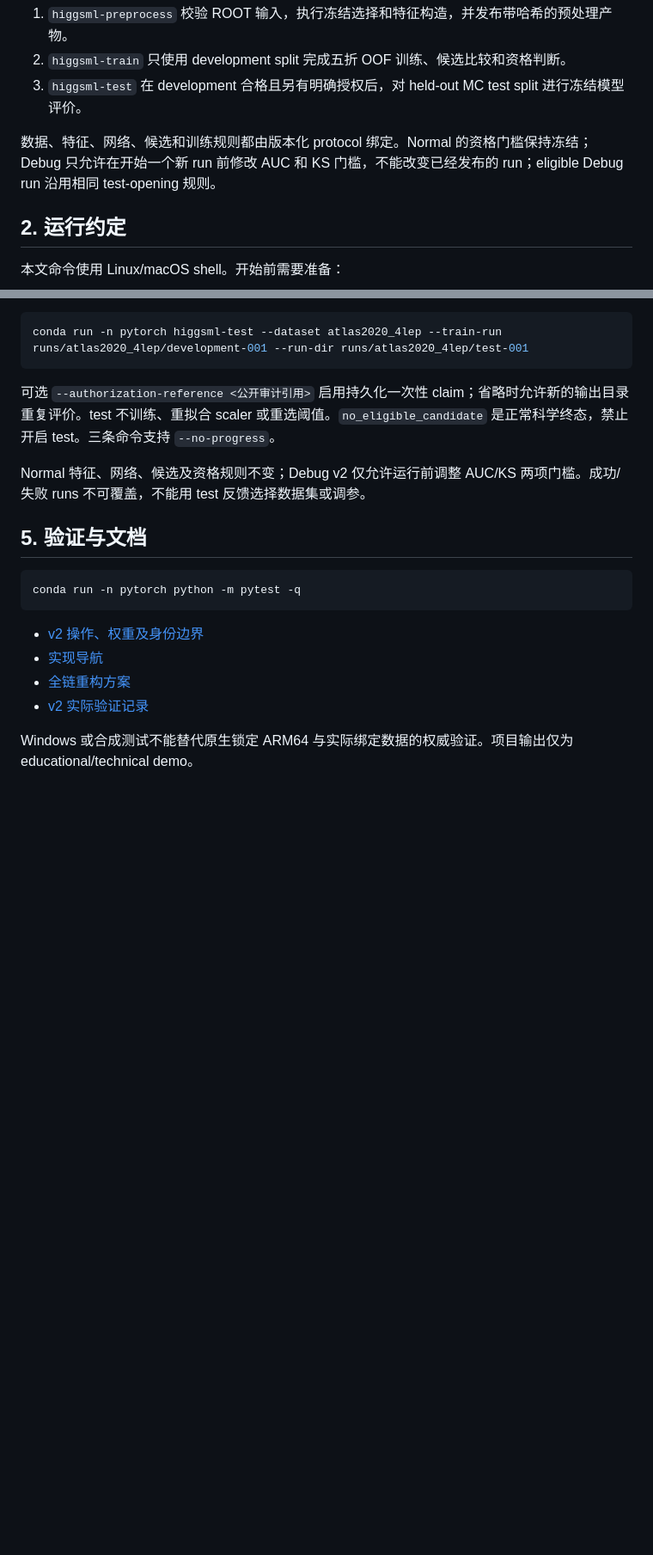
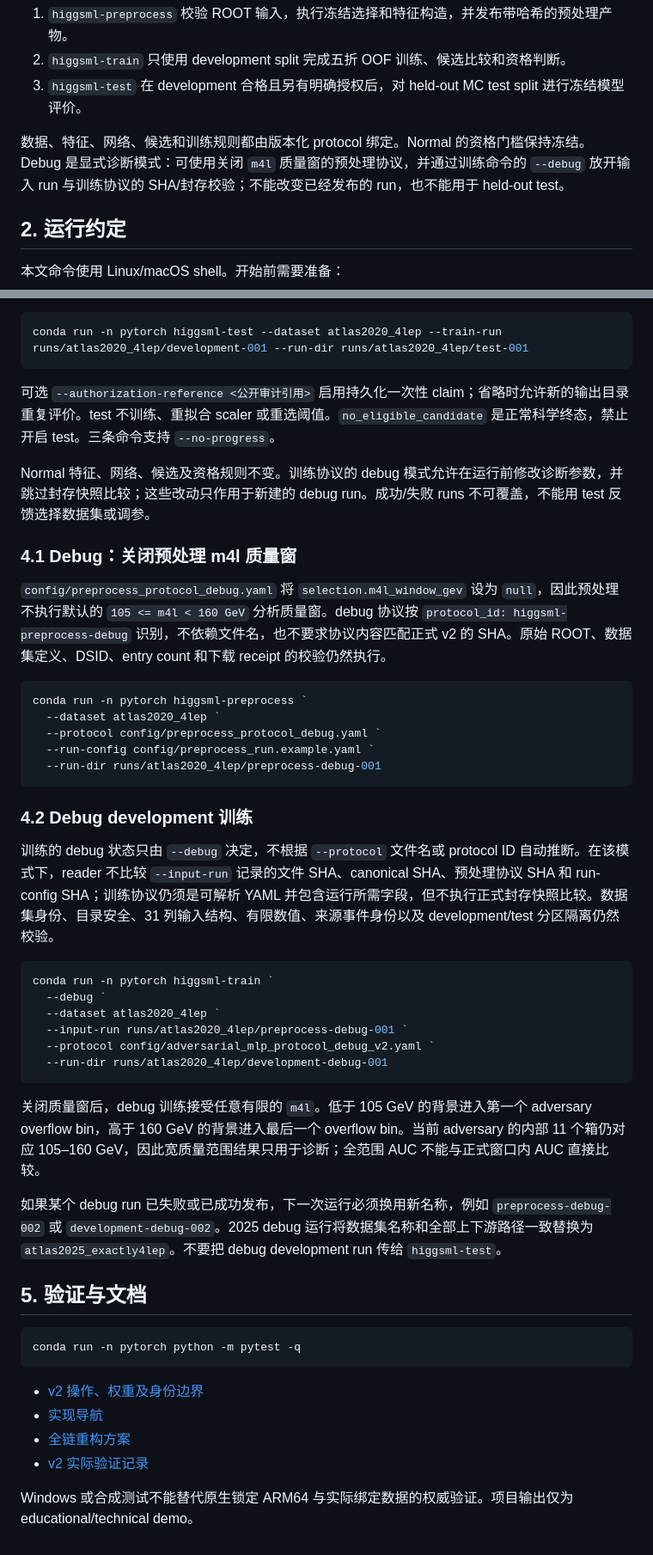
Before and after one commit to hyi03/HiggsML, a Markdown page: README.md, 2 parts joined by grey strips. Shown at 86% size. Drawn GitHub-style; blank space fills up the shorter version.

Commit message:
docs: add neural debug workflow commands

````diff
--- a/README.md
+++ b/README.md
@@ -32,7 +32,7 @@ flowchart LR
 2. `higgsml-train` 只使用 development split 完成五折 OOF 训练、候选比较和资格判断。
 3. `higgsml-test` 在 development 合格且另有明确授权后，对 held-out MC test split 进行冻结模型评价。
 
-数据、特征、网络、候选和训练规则都由版本化 protocol 绑定。Normal 的资格门槛保持冻结；Debug 只允许在开始一个新 run 前修改 AUC 和 KS 门槛，不能改变已经发布的 run；eligible Debug run 沿用相同 test-opening 规则。
+数据、特征、网络、候选和训练规则都由版本化 protocol 绑定。Normal 的资格门槛保持冻结。Debug 是显式诊断模式：可使用关闭 `m4l` 质量窗的预处理协议，并通过训练命令的 `--debug` 放开输入 run 与训练协议的 SHA/封存校验；不能改变已经发布的 run，也不能用于 held-out test。
 
 ## 2. 运行约定
 
@@ -124,7 +124,36 @@ conda run -n pytorch higgsml-test --dataset atlas2020_4lep --train-run runs/atla
 
 可选 `--authorization-reference <公开审计引用>` 启用持久化一次性 claim；省略时允许新的输出目录重复评价。test 不训练、重拟合 scaler 或重选阈值。`no_eligible_candidate` 是正常科学终态，禁止开启 test。三条命令支持 `--no-progress`。
 
-Normal 特征、网络、候选及资格规则不变；Debug v2 仅允许运行前调整 AUC/KS 两项门槛。成功/失败 runs 不可覆盖，不能用 test 反馈选择数据集或调参。
+Normal 特征、网络、候选及资格规则不变。训练协议的 debug 模式允许在运行前修改诊断参数，并跳过封存快照比较；这些改动只作用于新建的 debug run。成功/失败 runs 不可覆盖，不能用 test 反馈选择数据集或调参。
+
+### 4.1 Debug：关闭预处理 m4l 质量窗
+
+`config/preprocess_protocol_debug.yaml` 将 `selection.m4l_window_gev` 设为 `null`，因此预处理不执行默认的 `105 <= m4l < 160 GeV` 分析质量窗。debug 协议按 `protocol_id: higgsml-preprocess-debug` 识别，不依赖文件名，也不要求协议内容匹配正式 v2 的 SHA。原始 ROOT、数据集定义、DSID、entry count 和下载 receipt 的校验仍然执行。
+
+```powershell
+conda run -n pytorch higgsml-preprocess `
+  --dataset atlas2020_4lep `
+  --protocol config/preprocess_protocol_debug.yaml `
+  --run-config config/preprocess_run.example.yaml `
+  --run-dir runs/atlas2020_4lep/preprocess-debug-001
+```
+
+### 4.2 Debug development 训练
+
+训练的 debug 状态只由 `--debug` 决定，不根据 `--protocol` 文件名或 protocol ID 自动推断。在该模式下，reader 不比较 `--input-run` 记录的文件 SHA、canonical SHA、预处理协议 SHA 和 run-config SHA；训练协议仍须是可解析 YAML 并包含运行所需字段，但不执行正式封存快照比较。数据集身份、目录安全、31 列输入结构、有限数值、来源事件身份以及 development/test 分区隔离仍然校验。
+
+```powershell
+conda run -n pytorch higgsml-train `
+  --debug `
+  --dataset atlas2020_4lep `
+  --input-run runs/atlas2020_4lep/preprocess-debug-001 `
+  --protocol config/adversarial_mlp_protocol_debug_v2.yaml `
+  --run-dir runs/atlas2020_4lep/development-debug-001
+```
+
+关闭质量窗后，debug 训练接受任意有限的 `m4l`。低于 105 GeV 的背景进入第一个 adversary overflow bin，高于 160 GeV 的背景进入最后一个 overflow bin。当前 adversary 的内部 11 个箱仍对应 105–160 GeV，因此宽质量范围结果只用于诊断；全范围 AUC 不能与正式窗口内 AUC 直接比较。
+
+如果某个 debug run 已失败或已成功发布，下一次运行必须换用新名称，例如 `preprocess-debug-002` 或 `development-debug-002`。2025 debug 运行将数据集名称和全部上下游路径一致替换为 `atlas2025_exactly4lep`。不要把 debug development run 传给 `higgsml-test`。
 
 ## 5. 验证与文档
 
````
